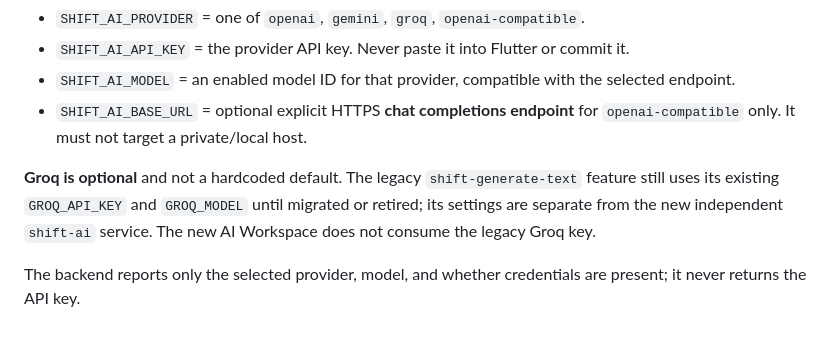
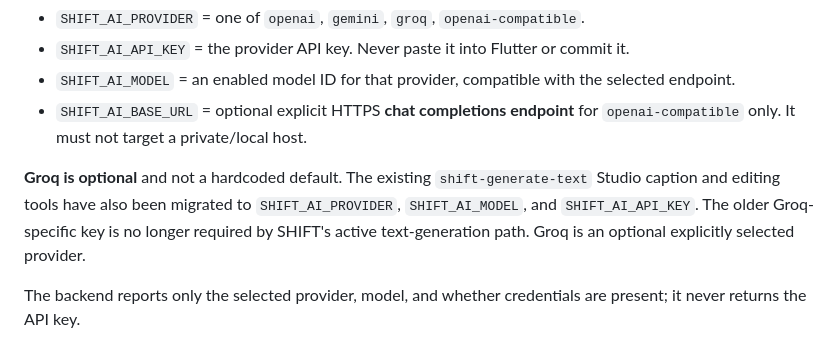
Before and after one commit to Heaven-cc/Shift, a Markdown page: docs/SHIFT_AI_PROVIDER_SETUP.md, the part around the change. Drawn GitHub-style.

Commit message:
fix(shift): align existing AI Studio and documentation with independent provider credentials

```diff
--- a/docs/SHIFT_AI_PROVIDER_SETUP.md
+++ b/docs/SHIFT_AI_PROVIDER_SETUP.md
@@ -12,7 +12,7 @@ Go to the SHIFT project's **Edge Functions → Secrets** screen. Configure:
 - `SHIFT_AI_MODEL` = an enabled model ID for that provider, compatible with the selected endpoint.
 - `SHIFT_AI_BASE_URL` = optional explicit HTTPS **chat completions endpoint** for `openai-compatible` only. It must not target a private/local host.
 
-**Groq is optional** and not a hardcoded default. The legacy `shift-generate-text` feature still uses its existing `GROQ_API_KEY` and `GROQ_MODEL` until migrated or retired; its settings are separate from the new independent `shift-ai` service. The new AI Workspace does not consume the legacy Groq key.
+**Groq is optional** and not a hardcoded default. The existing `shift-generate-text` Studio caption and editing tools have also been migrated to `SHIFT_AI_PROVIDER`, `SHIFT_AI_MODEL`, and `SHIFT_AI_API_KEY`. The older Groq-specific key is no longer required by SHIFT's active text-generation path. Groq is an optional explicitly selected provider.
 
 The backend reports only the selected provider, model, and whether credentials are present; it never returns the API key.
 
```
